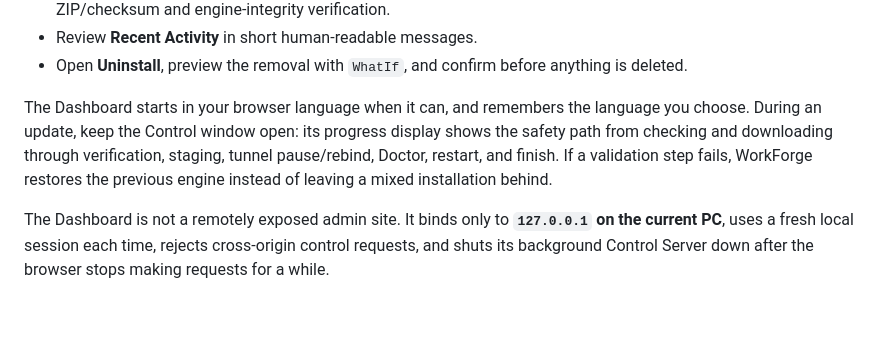
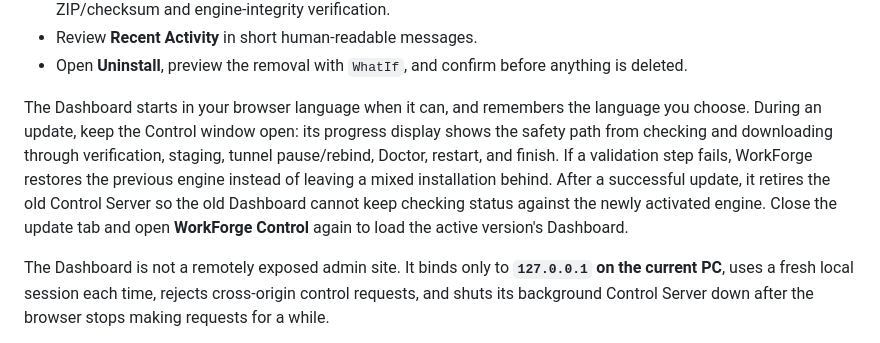
Before and after one commit to NotNull92/workforge-mcp, a Markdown page: README.md, the part around the change. Rendered like a GitHub page; blank space fills up the shorter version.

```diff
--- a/README.md
+++ b/README.md
@@ -455,7 +455,7 @@ From the Dashboard you can:
 - Review **Recent Activity** in short human-readable messages.
 - Open **Uninstall**, preview the removal with `WhatIf`, and confirm before anything is deleted.
 
-The Dashboard starts in your browser language when it can, and remembers the language you choose. During an update, keep the Control window open: its progress display shows the safety path from checking and downloading through verification, staging, tunnel pause/rebind, Doctor, restart, and finish. If a validation step fails, WorkForge restores the previous engine instead of leaving a mixed installation behind.
+The Dashboard starts in your browser language when it can, and remembers the language you choose. During an update, keep the Control window open: its progress display shows the safety path from checking and downloading through verification, staging, tunnel pause/rebind, Doctor, restart, and finish. If a validation step fails, WorkForge restores the previous engine instead of leaving a mixed installation behind. After a successful update, it retires the old Control Server so the old Dashboard cannot keep checking status against the newly activated engine. Close the update tab and open **WorkForge Control** again to load the active version's Dashboard.
 
 The Dashboard is not a remotely exposed admin site. It binds only to **`127.0.0.1` on the current PC**, uses a fresh local session each time, rejects cross-origin control requests, and shuts its background Control Server down after the browser stops making requests for a while.
 
```
Also changed, not shown: README.ko.md (+1 -1 lines).
